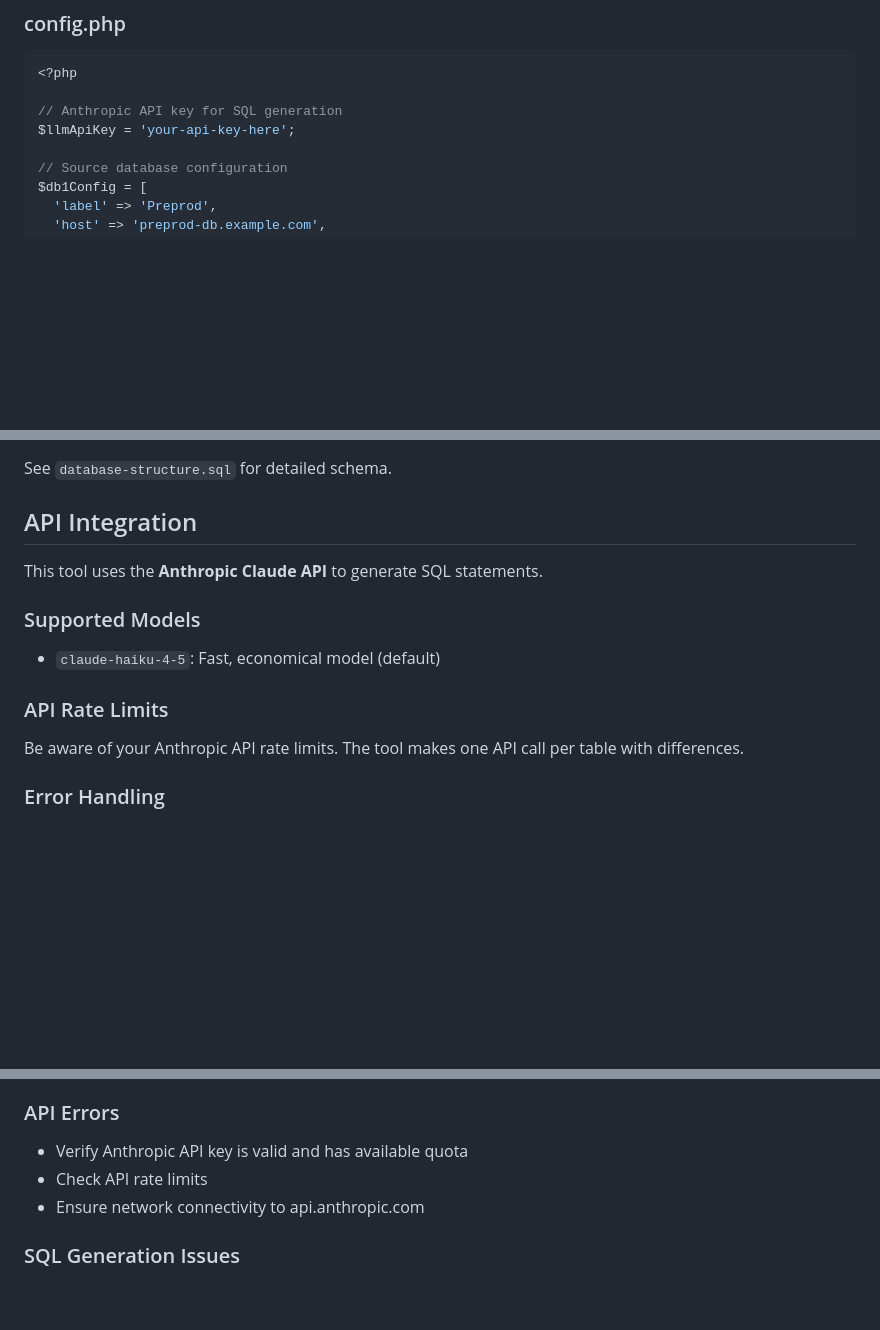
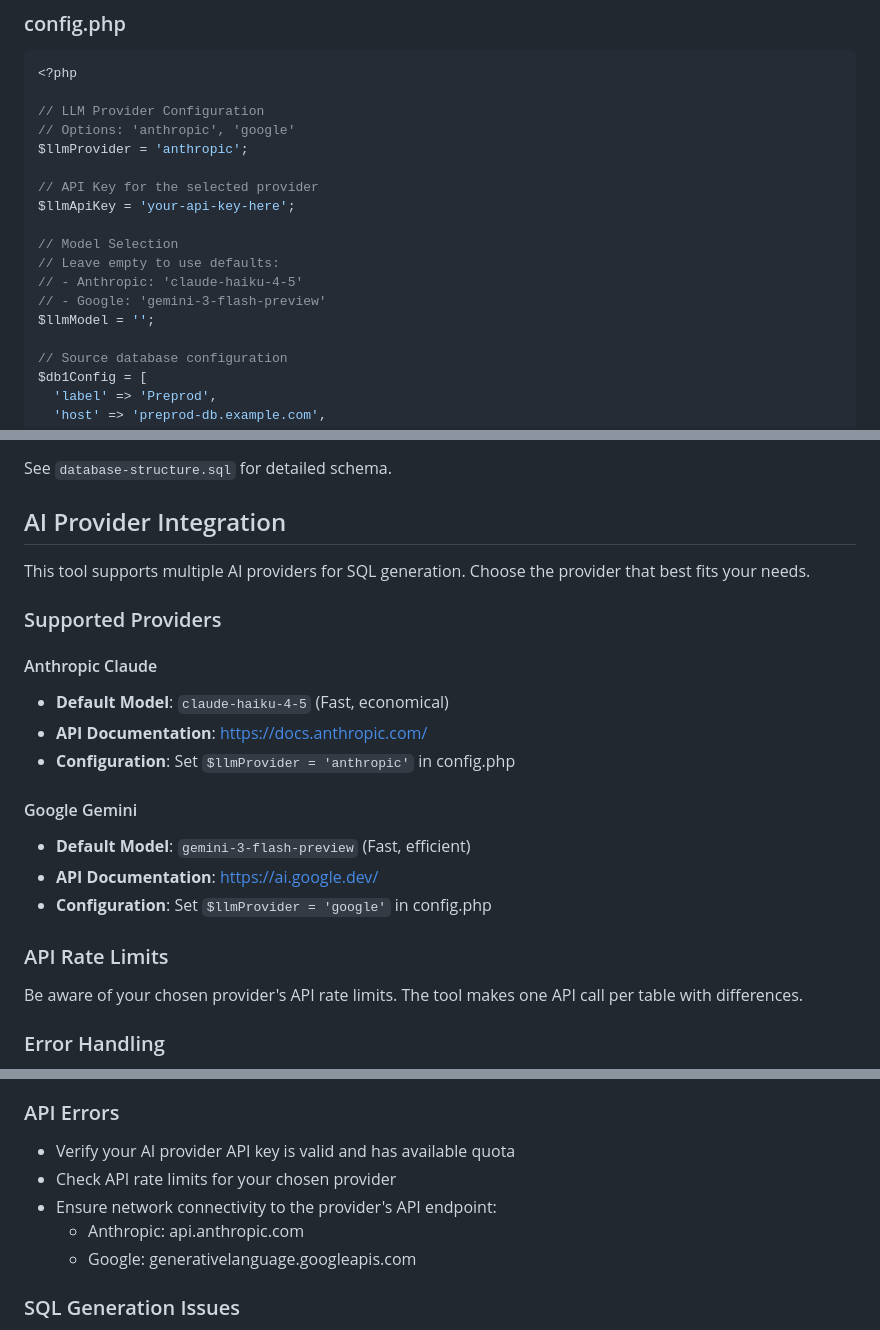
Before and after one commit to rakotomandimby/database-diff, a Markdown page: README.md, 3 parts joined by grey strips. GitHub-like rendering; blank space fills up the shorter version.

Commit message:
Update README.md to document both Anthropic and Google AI provider support
Co-authored-by: rakotomandimby <488088+rakotomandimby@users.noreply.github.com>

````diff
--- a/README.md
+++ b/README.md
@@ -135,8 +136,18 @@ The generated SQL statements are displayed in a code block under "SQL Migration
 ```php
 <?php
 
-// Anthropic API key for SQL generation
+// LLM Provider Configuration
+// Options: 'anthropic', 'google'
+$llmProvider = 'anthropic';
+
+// API Key for the selected provider
 $llmApiKey = 'your-api-key-here';
+
+// Model Selection
+// Leave empty to use defaults:
+// - Anthropic: 'claude-haiku-4-5'
+// - Google: 'gemini-3-flash-preview'
+$llmModel = '';
 
 // Source database configuration
 $db1Config = [
@@ -236,17 +255,25 @@ The storage database contains the following tables:
 
 See `database-structure.sql` for detailed schema.
 
-## API Integration
+## AI Provider Integration
 
-This tool uses the **Anthropic Claude API** to generate SQL statements.
+This tool supports multiple AI providers for SQL generation. Choose the provider that best fits your needs.
 
-### Supported Models
+### Supported Providers
 
-- `claude-haiku-4-5`: Fast, economical model (default)
+#### Anthropic Claude
+- **Default Model**: `claude-haiku-4-5` (Fast, economical)
+- **API Documentation**: https://docs.anthropic.com/
+- **Configuration**: Set `$llmProvider = 'anthropic'` in config.php
+
+#### Google Gemini
+- **Default Model**: `gemini-3-flash-preview` (Fast, efficient)
+- **API Documentation**: https://ai.google.dev/
+- **Configuration**: Set `$llmProvider = 'google'` in config.php
 
 ### API Rate Limits
 
-Be aware of your Anthropic API rate limits. The tool makes one API call per table with differences.
+Be aware of your chosen provider's API rate limits. The tool makes one API call per table with differences.
 
 ### Error Handling
 
@@ -285,9 +312,11 @@ Contributions are welcome! Please follow these guidelines:
 - Ensure MySQL user has appropriate privileges
 
 ### API Errors
-- Verify Anthropic API key is valid and has available quota
-- Check API rate limits
-- Ensure network connectivity to api.anthropic.com
+- Verify your AI provider API key is valid and has available quota
+- Check API rate limits for your chosen provider
+- Ensure network connectivity to the provider's API endpoint:
+  - Anthropic: api.anthropic.com
+  - Google: generativelanguage.googleapis.com
 
 ### SQL Generation Issues
 - Review error messages in the UI
````
Also changed, not shown: other parts of README.md (+16 -7 lines).
